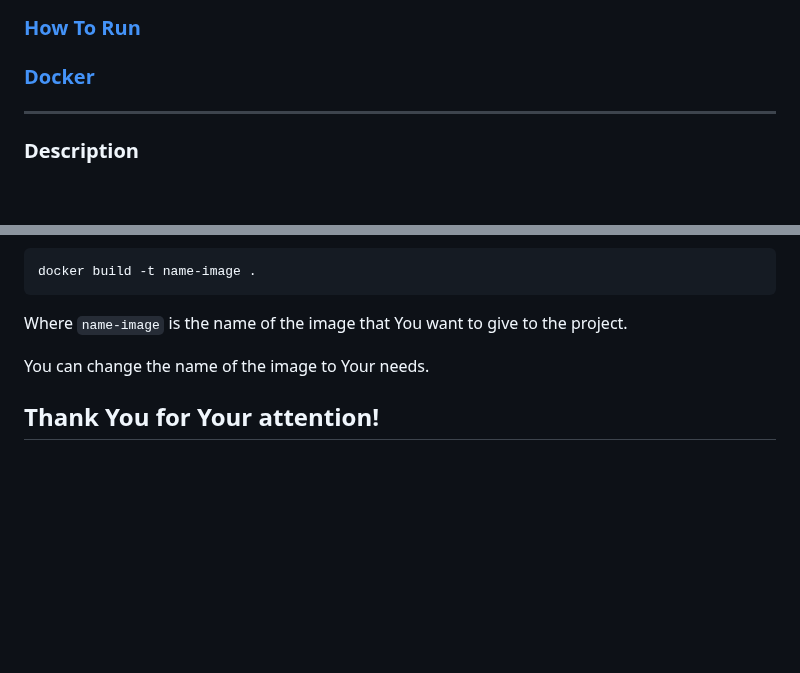
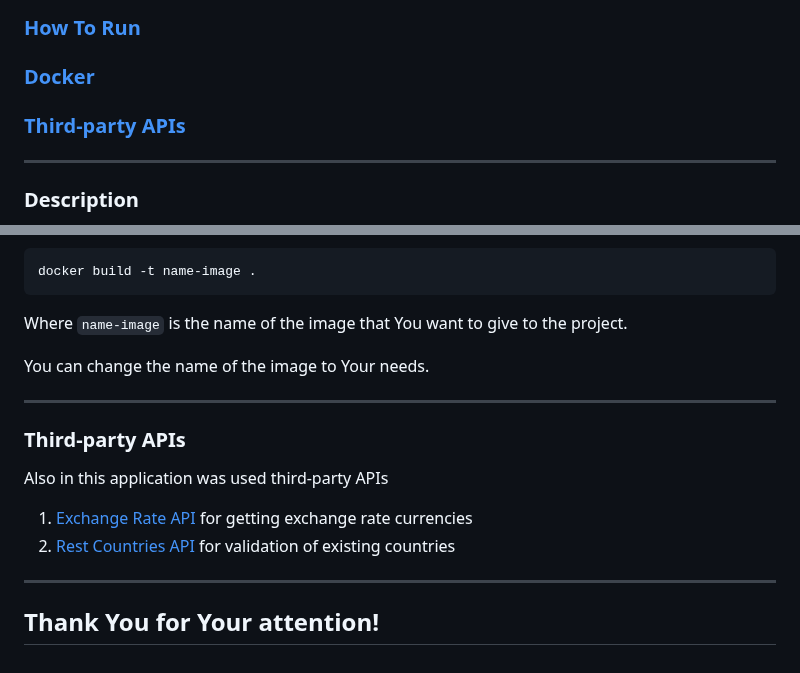
Before and after one commit to UnknownPug/MPBA-api, a Markdown page: README.md, 2 parts joined by grey strips. Rendered like a GitHub page; blank space fills up the shorter version.

Commit message:
Adding Third-party API links to README.md

```diff
--- a/README.md
+++ b/README.md
@@ -21,6 +21,8 @@
 ### [How To Run](#howtorun)
 
 ### [Docker](#docker)
+
+### [Third-party APIs](#api)
 
 -- -- --
 
@@ -146,4 +148,12 @@ Where `name-image` is the name of the image that You want to give to the project
 
 You can change the name of the image to Your needs.
 
+-- -- --
+### <a name="api"></a>Third-party APIs
+
+Also in this application was used third-party APIs
+
+1. [Exchange Rate API](https://app.exchangerate-api.com/dashboard) for getting exchange rate currencies
+2. [Rest Countries API](https://restcountries.com/v3.1/all?fields=name) for validation of existing countries
+-- -- --
 ## Thank You for Your attention!
```
